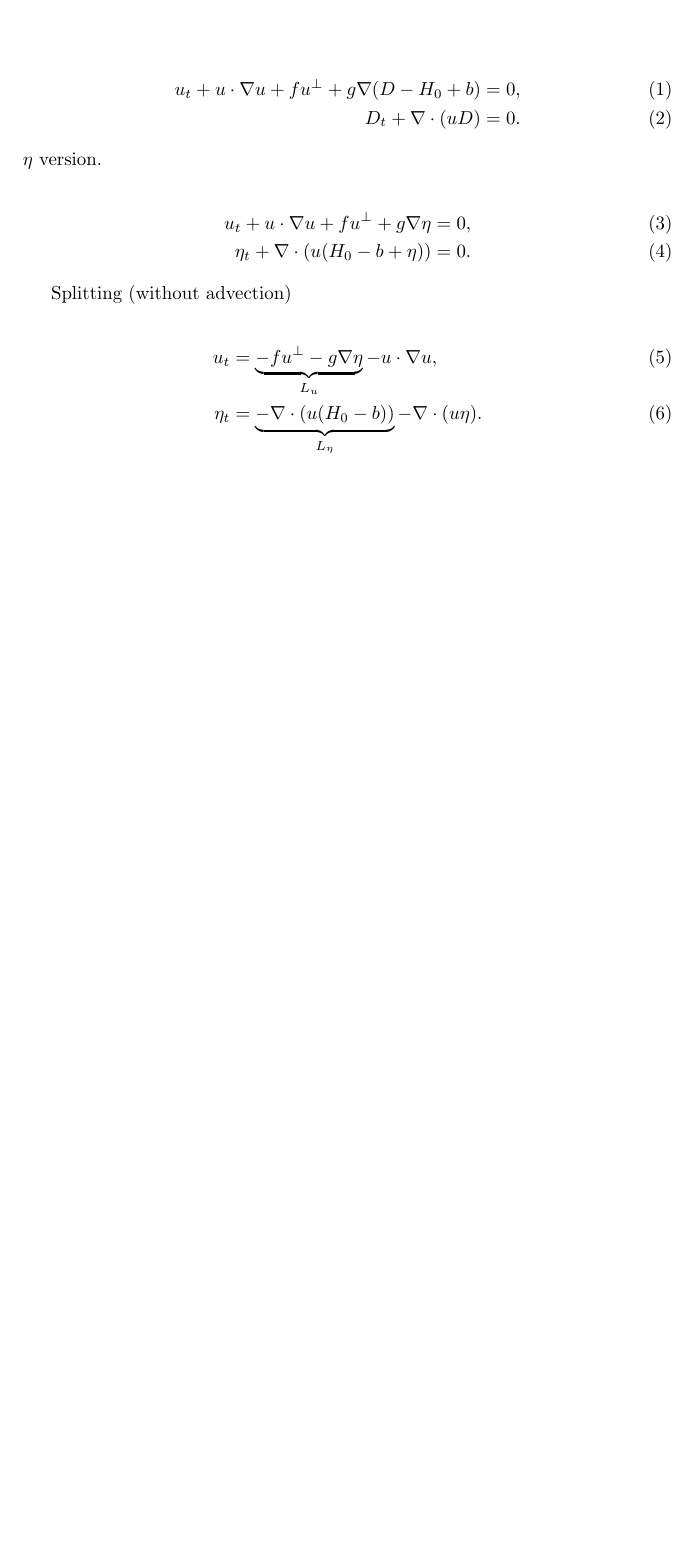
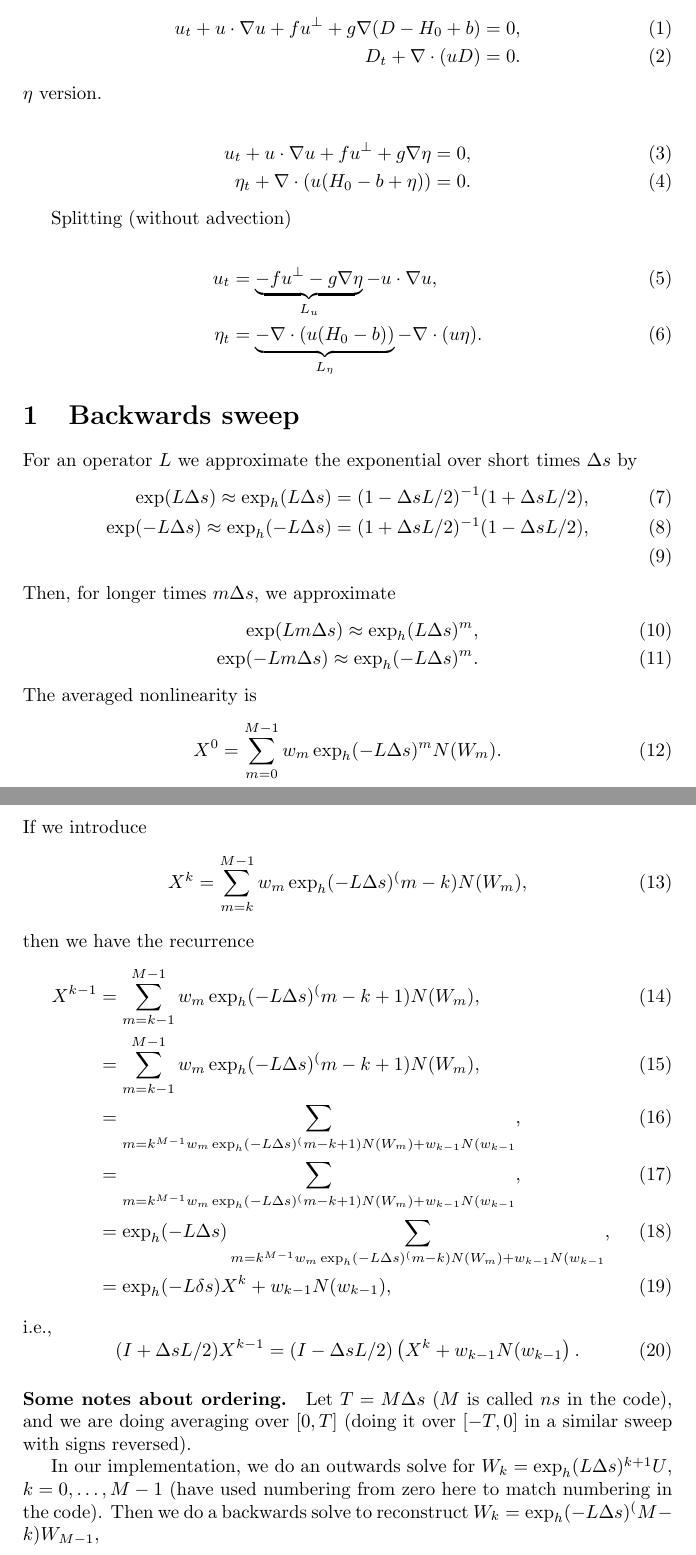
Before and after one commit to colinjcotter/sketchpad, a LaTeX document (averaging/notes.tex): part of the page before the commit and two parts of pages 1 and 2 of 2 after it, the two joined at a grey line, cut so that both start at the same text, the shorter picture padded with empty space. Compiled offline with pdfLaTeX.

Commit message:
started some notes about indexing

```diff
--- a/averaging/notes.tex
+++ b/averaging/notes.tex
@@ -43,5 +43,61 @@ Splitting (without advection)
   \eta_t &=\underbrace{- \nabla\cdot (u(H_0-b))}_{L_\eta} -\nabla\cdot (u\eta).
 \end{align}
 
+\section{Backwards sweep}
+
+For an operator $L$ we approximate the exponential over short times $\Delta s$
+by
+\begin{align}
+  \exp(L\Delta s) \approx \exp_h(L\Delta s) = (1-\Delta s L/2)^{-1}(1 + \Delta s L/2),\\
+   \exp(-L\Delta s) \approx \exp_h(-L\Delta s) = (1+\Delta s L/2)^{-1}(1 - \Delta s L/2),\\
+\end{align}
+Then, for longer times $m\Delta s$, we approximate
+\begin{align}
+  \exp(Lm\Delta s) \approx \exp_h(L\Delta s)^m,\\
+   \exp(-Lm\Delta s) \approx \exp_h(-L\Delta s)^m.
+\end{align}
+The averaged nonlinearity is
+\begin{equation}
+  X^0 = \sum_{m=0}^{M-1} w_m \exp_h(-L\Delta s)^m N(W_m).
+\end{equation}
+If we introduce
+\begin{equation}
+  X^k = \sum_{m=k}^{M-1} w_m \exp_h(-L\Delta s)^(m-k) N(W_m),
+\end{equation}
+then we have the recurrence
+\begin{align}
+  X^{k-1} & = \sum_{m={k-1}}^{M-1} w_m \exp_h(-L\Delta s)^(m-k+1) N(W_m), \\
+  & = \sum_{m={k-1}}^{M-1} w_m \exp_h(-L\Delta s)^(m-k+1) N(W_m), \\
+  & = \sum_{m=k^{M-1} w_m \exp_h(-L\Delta s)^(m-k+1) N(W_m)
+    + w_{k-1}N(w_{k-1}}, \\
+    & = \sum_{m=k^{M-1} w_m \exp_h(-L\Delta s)^(m-k+1) N(W_m)
+    + w_{k-1}N(w_{k-1}}, \\
+  & = \exp_h(-L\Delta s)\sum_{m=k^{M-1} w_m \exp_h(-L\Delta s)^(m-k) N(W_m)
+    + w_{k-1}N(w_{k-1}}, \\
+  & = \exp_h(-L\delta s)X^k
+    + w_{k-1}N(w_{k-1}),
+\end{align}
+i.e.,
+\begin{equation}
+(I + \Delta s L/2)X^{k-1} = (I - \Delta s L/2)\left(X^k + w_{k-1}N(w_{k-1}\right).
+\end{equation}
+
+\paragraph{Some notes about ordering.}
+Let $T=M\Delta s$ ($M$ is called $ns$ in the code), and we are doing
+averaging over $[0,T]$ (doing it over $[-T, 0]$ in a similar sweep
+with signs reversed).
+
+In our implementation, we do an outwards
+solve for $W_k = \exp_h(L\Delta s)^{k+1} U$, $k=0,\ldots,M-1$ (have used numbering
+from zero here to match numbering in the code).
+Then we do a backwards solve
+to reconstruct $W_k = \exp_h(-L\Delta s)^(M-k) W_{M-1}$,
+
+% X^k = sum_{m=k}^M w_m (exph(-L ds))^(m-k) N(W_m)
+% X^{M+1} = 0
+% X^{k-1} = exph(-L ds)X^k + w_{k-1}*N(W_{k-1})
+% (1 - ds/2*L)X^k + w_k*(1 + ds/2*L)N(W_{k-1}) = (1 + ds/2*L)X^{k-1}
+% X^k - X^{k-1] - ds*L(X^{k-1/2} + ds/2*w_k N(W_{k-1})) + w_k N(W_{k-1}) = 0
+
 
 \end{document}
```
